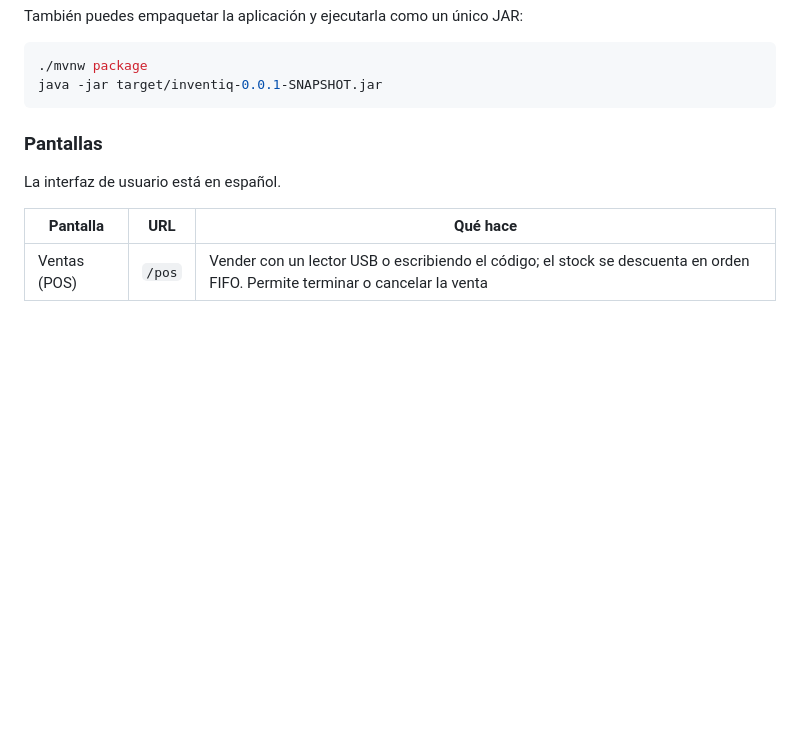
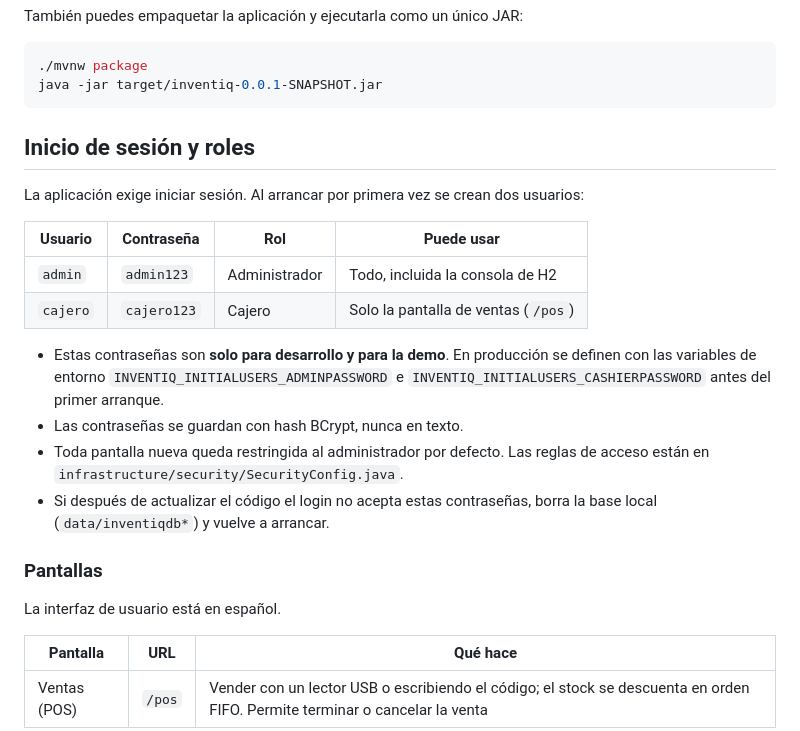
Before and after one commit to luduarte23/InventIQ, a Markdown page: README.md, the part around the change. GitHub-like rendering; blank space fills up the shorter version.

Commit message:
A7: document login, roles and initial users in README

````diff
--- a/README.md
+++ b/README.md
@@ -187,6 +187,23 @@ También puedes empaquetar la aplicación y ejecutarla como un único JAR:
 ./mvnw package
 java -jar target/inventiq-0.0.1-SNAPSHOT.jar
 ```
+## Inicio de sesión y roles
+
+La aplicación exige iniciar sesión. Al arrancar por primera vez se crean dos usuarios:
+
+| Usuario  | Contraseña  | Rol           | Puede usar                                  |
+|----------|-------------|---------------|---------------------------------------------|
+| `admin`  | `admin123`  | Administrador | Todo, incluida la consola de H2             |
+| `cajero` | `cajero123` | Cajero        | Solo la pantalla de ventas (`/pos`)         |
+
+- Estas contraseñas son **solo para desarrollo y para la demo**. En producción se definen con las
+  variables de entorno `INVENTIQ_INITIALUSERS_ADMINPASSWORD` e `INVENTIQ_INITIALUSERS_CASHIERPASSWORD`
+  antes del primer arranque.
+- Las contraseñas se guardan con hash BCrypt, nunca en texto.
+- Toda pantalla nueva queda restringida al administrador por defecto. Las reglas de acceso están en
+  `infrastructure/security/SecurityConfig.java`.
+- Si después de actualizar el código el login no acepta estas contraseñas, borra la base local
+  (`data/inventiqdb*`) y vuelve a arrancar.
 
 ### Pantallas
 
````
